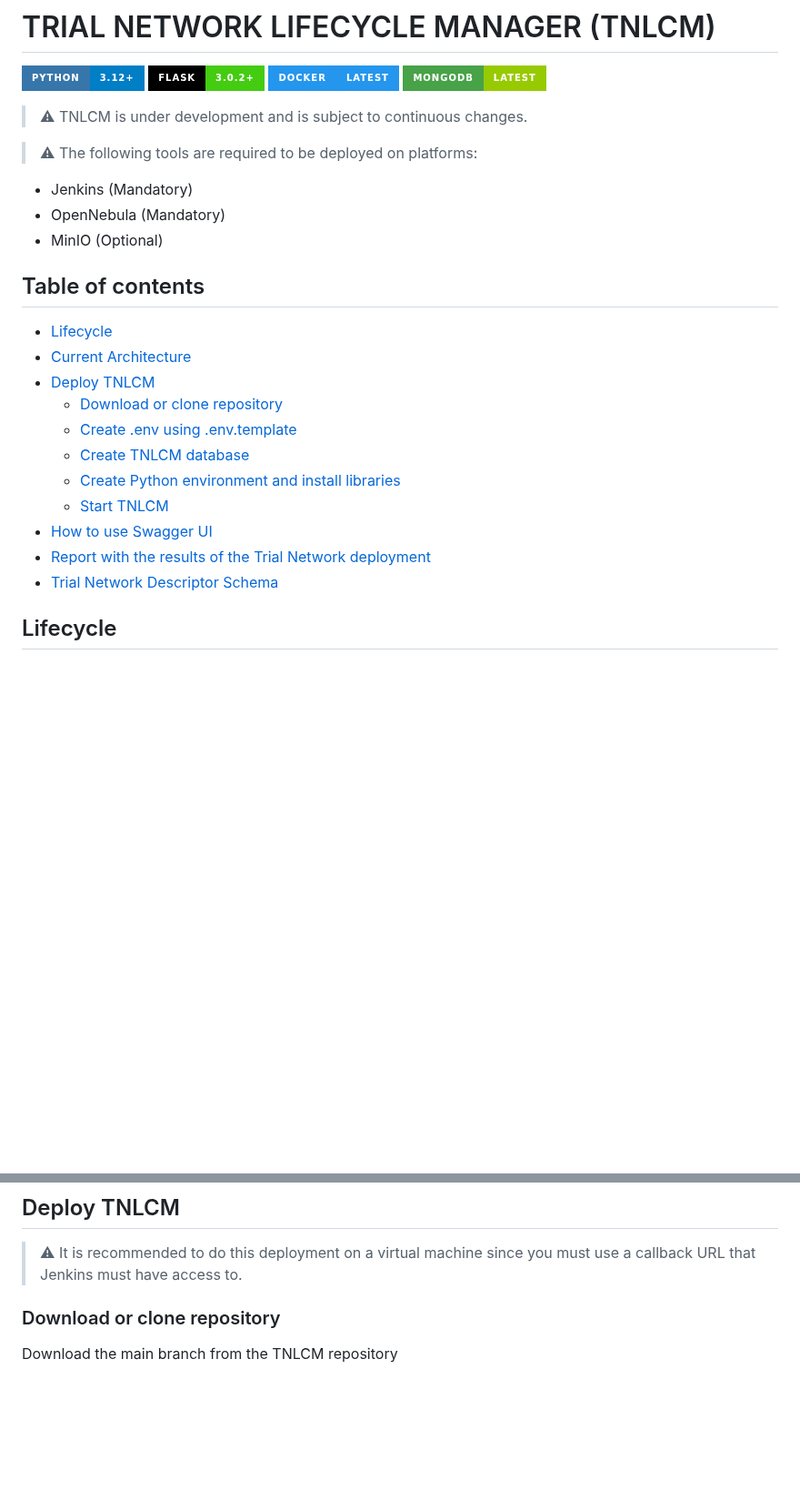
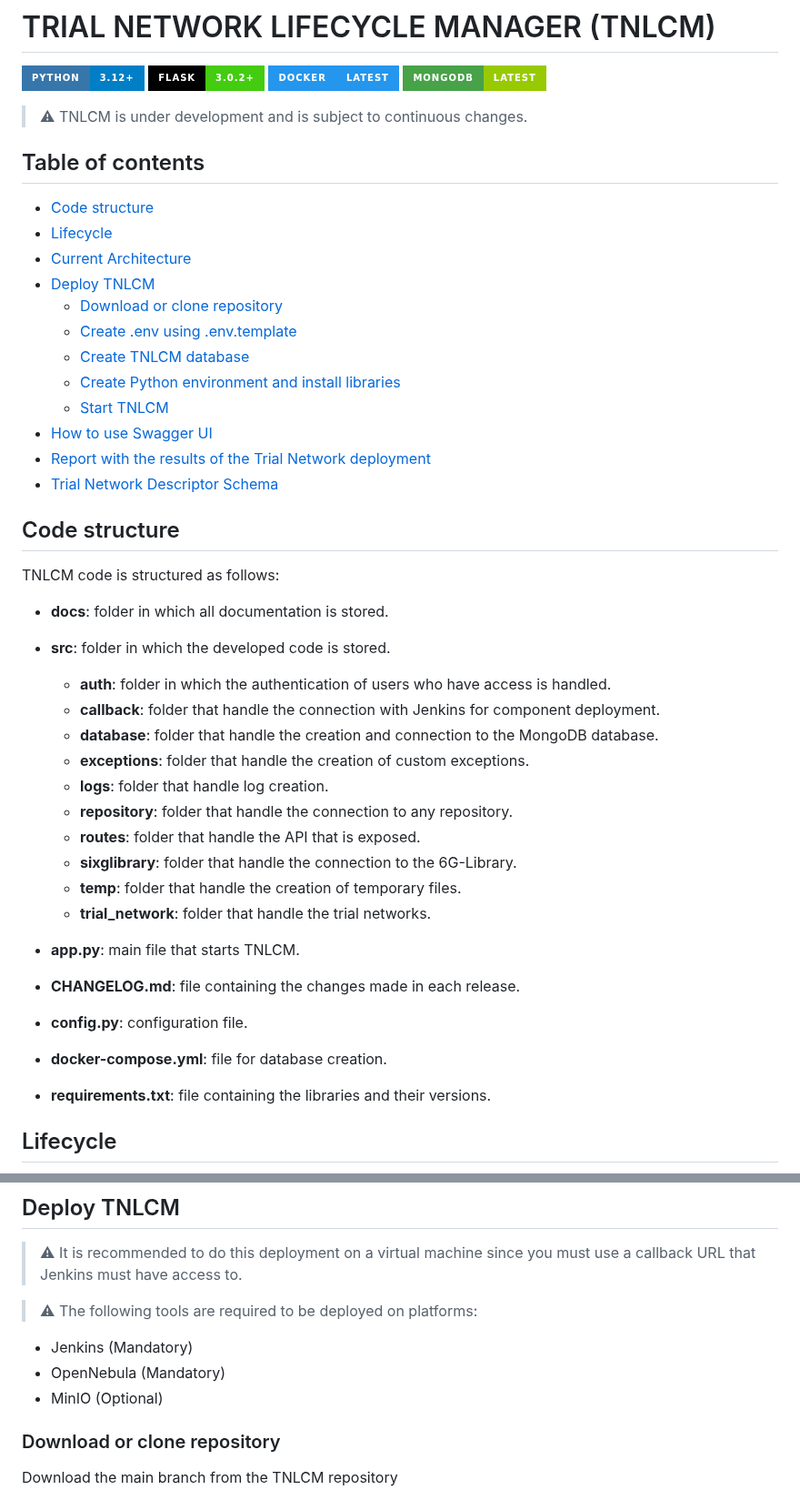
Before and after one commit to 6G-SANDBOX/TNLCM, a Markdown page: docs/README.md, 2 parts joined by grey strips. Shown at 91% size. Rendered like a GitHub page; badges without logos; blank space fills up the shorter version.

Commit message:
Add code structure section

```diff
--- a/docs/README.md
+++ b/docs/README.md
@@ -7,13 +7,8 @@
 
 > ⚠ TNLCM is under development and is subject to continuous changes.
 
-> ⚠ The following tools are required to be deployed on platforms:
-
-* Jenkins (Mandatory)
-* OpenNebula (Mandatory)
-* MinIO (Optional)
-
 ## Table of contents <!-- omit in toc -->
+- [Code structure](#code-structure)
 - [Lifecycle](#lifecycle)
 - [Current Architecture](#current-architecture)
 - [Deploy TNLCM](#deploy-tnlcm)
@@ -25,6 +20,29 @@
 - [How to use Swagger UI](#how-to-use-swagger-ui)
 - [Report with the results of the Trial Network deployment](#report-with-the-results-of-the-trial-network-deployment)
 - [Trial Network Descriptor Schema](#trial-network-descriptor-schema)
+
+## Code structure
+
+TNLCM code is structured as follows:
+
+* **docs**: folder in which all documentation is stored.
+* **src**: folder in which the developed code is stored.
+  * **auth**: folder in which the authentication of users who have access is handled.
+  * **callback**: folder that handle the connection with Jenkins for component deployment.
+  * **database**: folder that handle the creation and connection to the MongoDB database.
+  * **exceptions**: folder that handle the creation of custom exceptions.
+  * **logs**: folder that handle log creation.
+  * **repository**: folder that handle the connection to any repository.
+  * **routes**: folder that handle the API that is exposed.
+  * **sixglibrary**: folder that handle the connection to the 6G-Library.
+  * **temp**: folder that handle the creation of temporary files.
+  * **trial_network**: folder that handle the trial networks.
+
+* **app.py**: main file that starts TNLCM.
+* **CHANGELOG.md**: file containing the changes made in each release.
+* **config.py**: configuration file.
+* **docker-compose.yml**: file for database creation.
+* **requirements.txt**: file containing the libraries and their versions.
 
 ## Lifecycle
 
@@ -39,6 +57,12 @@ TNLCM is currently capable of deploying three types of components which are **tn
 ## Deploy TNLCM
 
 > ⚠ It is recommended to do this deployment on a virtual machine since you must use a callback URL that Jenkins must have access to.
+
+> ⚠ The following tools are required to be deployed on platforms:
+
+* Jenkins (Mandatory)
+* OpenNebula (Mandatory)
+* MinIO (Optional)
 
 ### Download or clone repository
 
```
Also changed, not shown: other parts of docs/README.md (+1 -1 lines).
